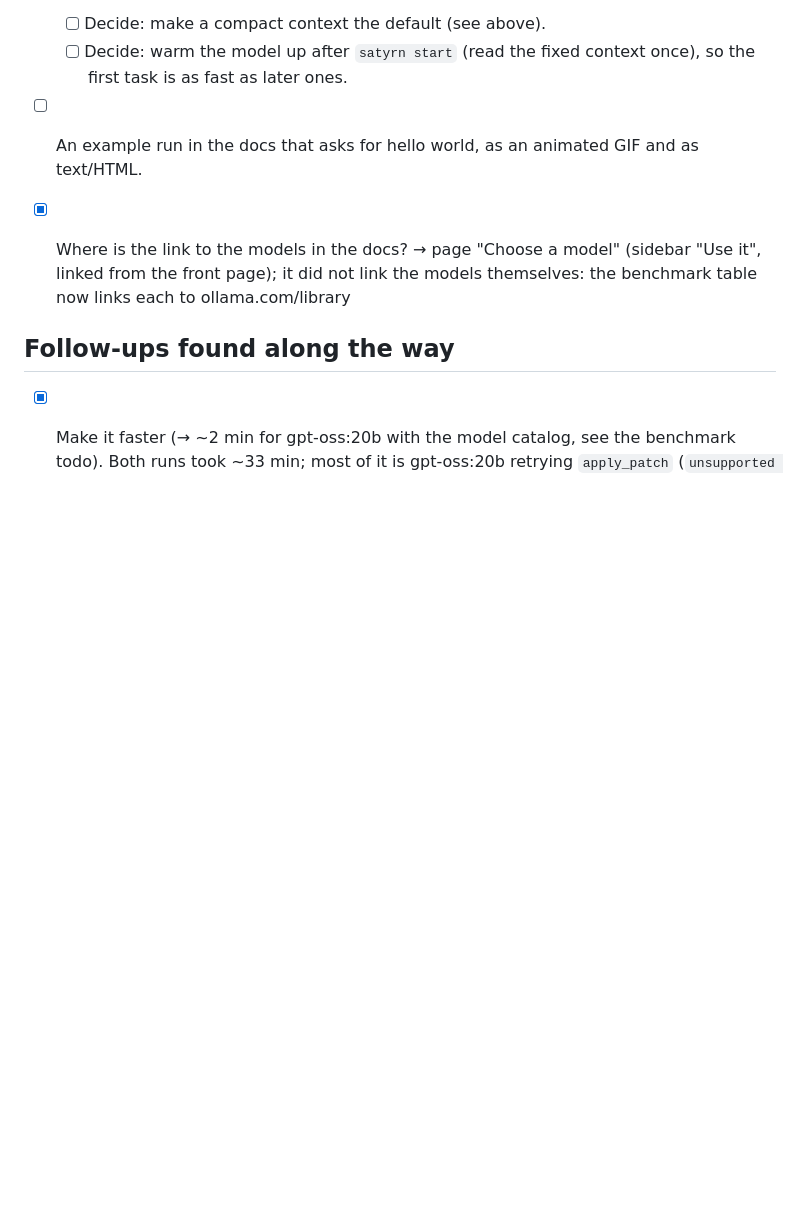
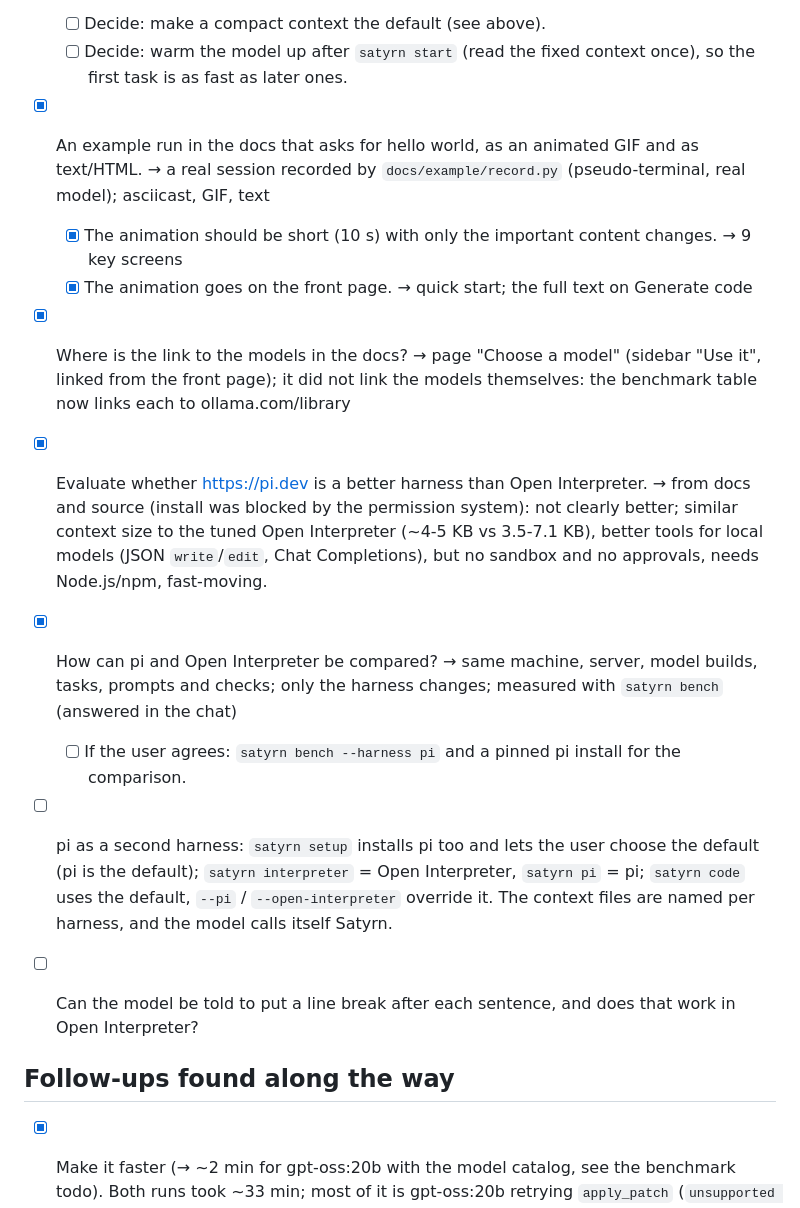
Before and after one commit to niccokunzmann/satyrn-getting-started, a Markdown page: todo.md, the part around the change. Rendered like a GitHub page; blank space fills up the shorter version.

```diff
--- a/todo.md
+++ b/todo.md
@@ -223,10 +223,27 @@ Every request is recorded here as a todo, in the order it was given. The goals b
   - [ ] Decide: warm the model up after `satyrn start` (read the fixed context once), so the first task
         is as fast as later ones.
 
-- [ ] An example run in the docs that asks for hello world, as an animated GIF and as text/HTML.
+- [x] An example run in the docs that asks for hello world, as an animated GIF and as text/HTML. → a real
+      session recorded by `docs/example/record.py` (pseudo-terminal, real model); asciicast, GIF, text
+  - [x] The animation should be short (10 s) with only the important content changes. → 9 key screens
+  - [x] The animation goes on the front page. → quick start; the full text on Generate code
 
 - [x] Where is the link to the models in the docs? → page "Choose a model" (sidebar "Use it", linked from the
       front page); it did not link the models themselves: the benchmark table now links each to ollama.com/library
+
+- [x] Evaluate whether https://pi.dev is a better harness than Open Interpreter. → from docs and source (install
+      was blocked by the permission system): not clearly better; similar context size to the tuned Open
+      Interpreter (~4-5 KB vs 3.5-7.1 KB), better tools for local models (JSON `write`/`edit`, Chat
+      Completions), but no sandbox and no approvals, needs Node.js/npm, fast-moving.
+- [x] How can pi and Open Interpreter be compared? → same machine, server, model builds, tasks, prompts and
+      checks; only the harness changes; measured with `satyrn bench` (answered in the chat)
+  - [ ] If the user agrees: `satyrn bench --harness pi` and a pinned pi install for the comparison.
+
+- [ ] pi as a second harness: `satyrn setup` installs pi too and lets the user choose the default (pi is the
+      default); `satyrn interpreter` = Open Interpreter, `satyrn pi` = pi; `satyrn code` uses the default,
+      `--pi` / `--open-interpreter` override it. The context files are named per harness, and the model
+      calls itself Satyrn.
+- [ ] Can the model be told to put a line break after each sentence, and does that work in Open Interpreter?
 
 ## Follow-ups found along the way
 
```
Also changed, not shown: docs/generate.md (+22 -0 lines), docs/index.md (+6 -3 lines), docs/example/hello-world.gif (added), 4 other files.
